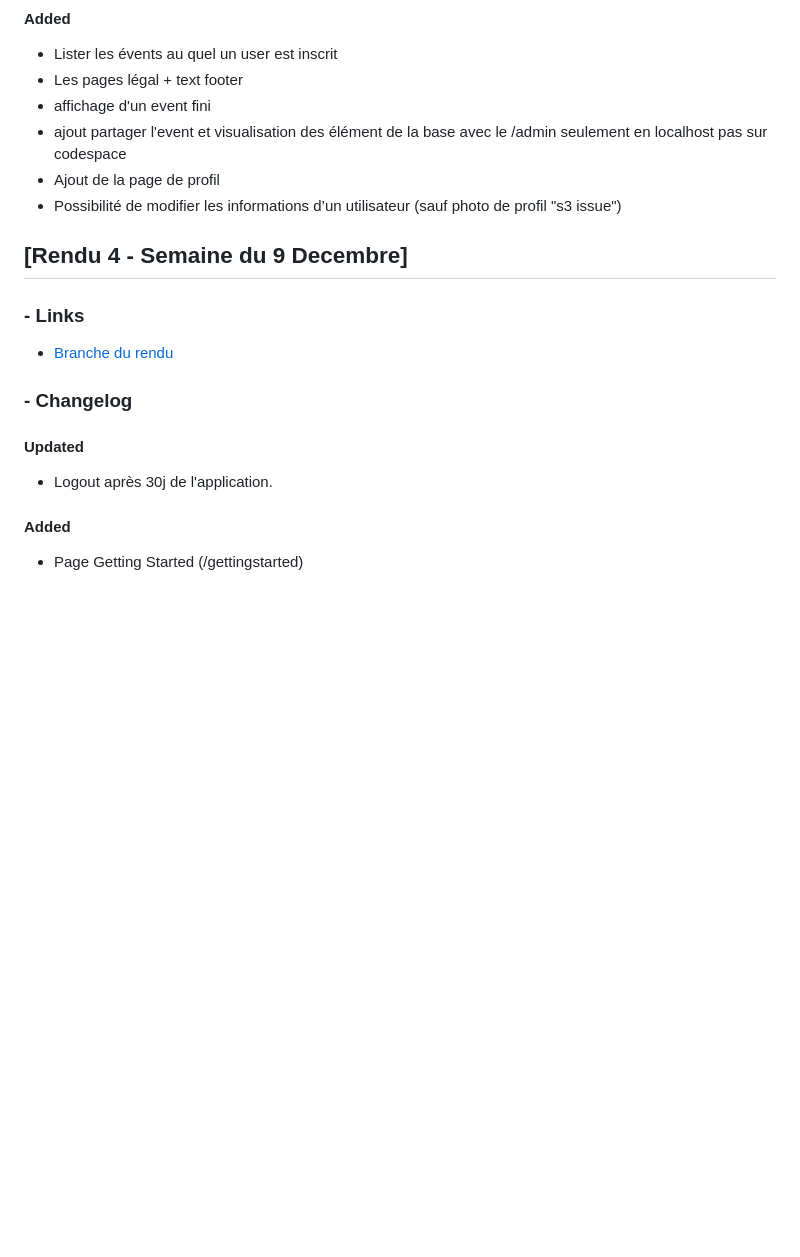
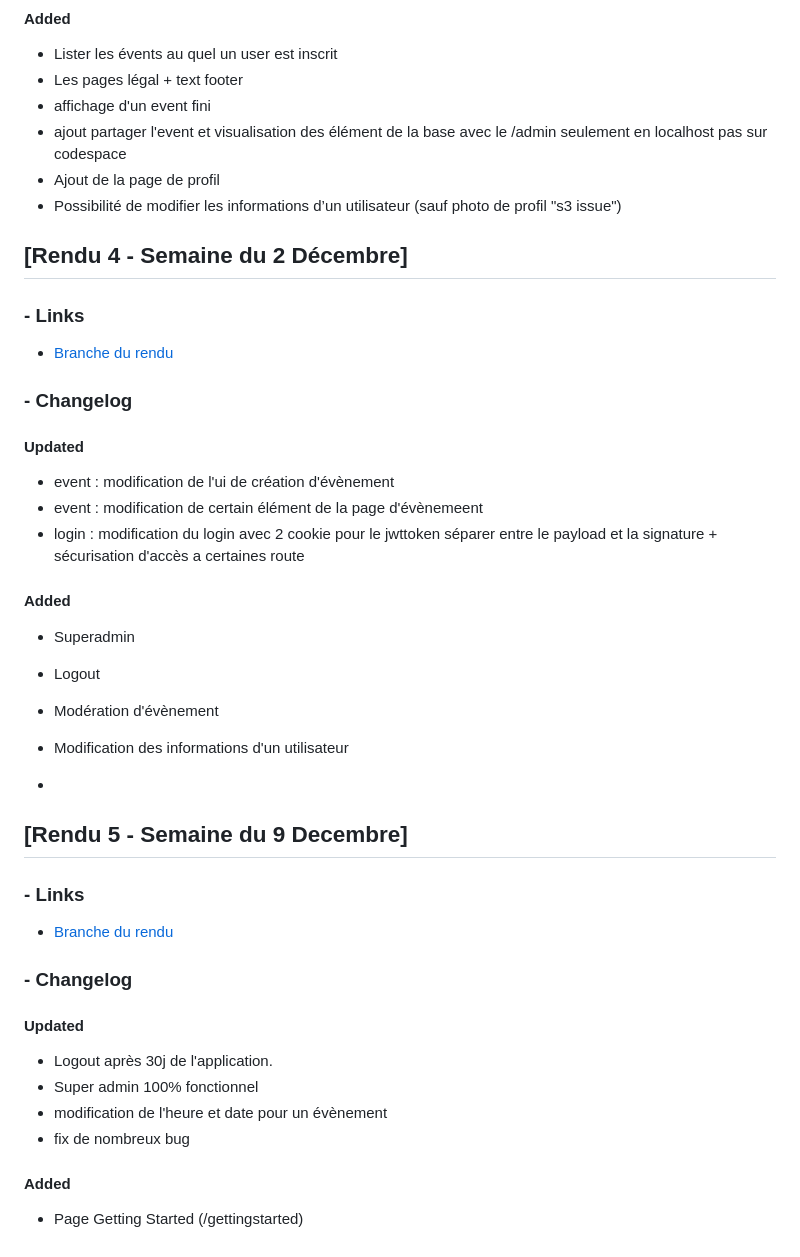
Before and after one commit to isaacdemeers/SAE-501, a Markdown page: README.md, the part around the change. GitHub-like rendering; blank space fills up the shorter version.

```diff
--- a/README.md
+++ b/README.md
@@ -104,8 +104,7 @@ Travaille sur la structure des fichiers, correction de bugs et lancement des nou
 - Ajout de la page de profil
 - Possibilité de modifier les informations d’un utilisateur (sauf photo de profil "s3 issue")
 
-
-## [Rendu 4 - Semaine du 9 Decembre]
+## [Rendu 4 - Semaine du 2 Décembre]
 
 ### - Links
 
@@ -114,7 +113,31 @@ Travaille sur la structure des fichiers, correction de bugs et lancement des nou
  ### - Changelog
 
 #### Updated
+- event : modification de l'ui de création d'évènement
+- event : modification de certain élément de la page d'évènemeent
+- login : modification du login avec 2 cookie pour le jwttoken séparer entre le payload et la signature + sécurisation d'accès a certaines route
+
+
+#### Added
+- Superadmin
+- Logout
+- Modération d'évènement
+- Modification des informations d'un utilisateur
+
+-
+## [Rendu 5 - Semaine du 9 Decembre]
+
+### - Links
+
+  - [Branche du rendu](https://github.com/isaacdemeers/sae-501/tree/RENDU5)
+
+ ### - Changelog
+
+#### Updated
 - Logout après 30j de l'application.
+- Super admin 100% fonctionnel
+- modification de l'heure et date pour un évènement
+- fix de nombreux bug
 
 #### Added
 - Page Getting Started (/gettingstarted)
```
